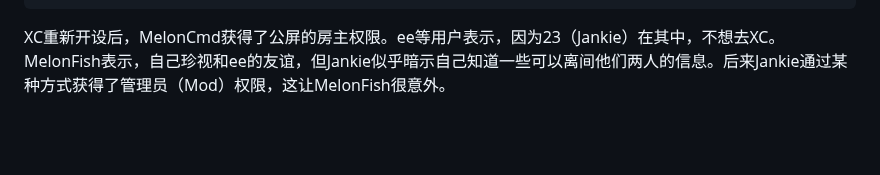
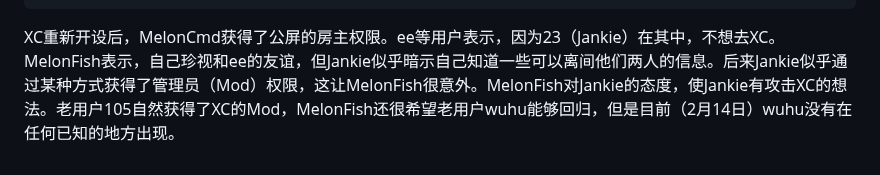
Before and after one commit to HCWiki/history, a Markdown page: 编年史/平安时代.md, the part around the change. Drawn GitHub-style; blank space fills up the shorter version.

Commit message:
update 243.md"

````diff
--- a/编年史/平安时代.md
+++ b/编年史/平安时代.md
@@ -1145,4 +1145,4 @@ Q: 过去XChat的规则、管理员现在还算数吗？  A：No，现在只有
 2023 XQ Team.
 ```
 
-XC重新开设后，MelonCmd获得了公屏的房主权限。ee等用户表示，因为23（Jankie）在其中，不想去XC。MelonFish表示，自己珍视和ee的友谊，但Jankie似乎暗示自己知道一些可以离间他们两人的信息。后来Jankie通过某种方式获得了管理员（Mod）权限，这让MelonFish很意外。
+XC重新开设后，MelonCmd获得了公屏的房主权限。ee等用户表示，因为23（Jankie）在其中，不想去XC。MelonFish表示，自己珍视和ee的友谊，但Jankie似乎暗示自己知道一些可以离间他们两人的信息。后来Jankie似乎通过某种方式获得了管理员（Mod）权限，这让MelonFish很意外。MelonFish对Jankie的态度，使Jankie有攻击XC的想法。老用户105自然获得了XC的Mod，MelonFish还很希望老用户wuhu能够回归，但是目前（2月14日）wuhu没有在任何已知的地方出现。
````
